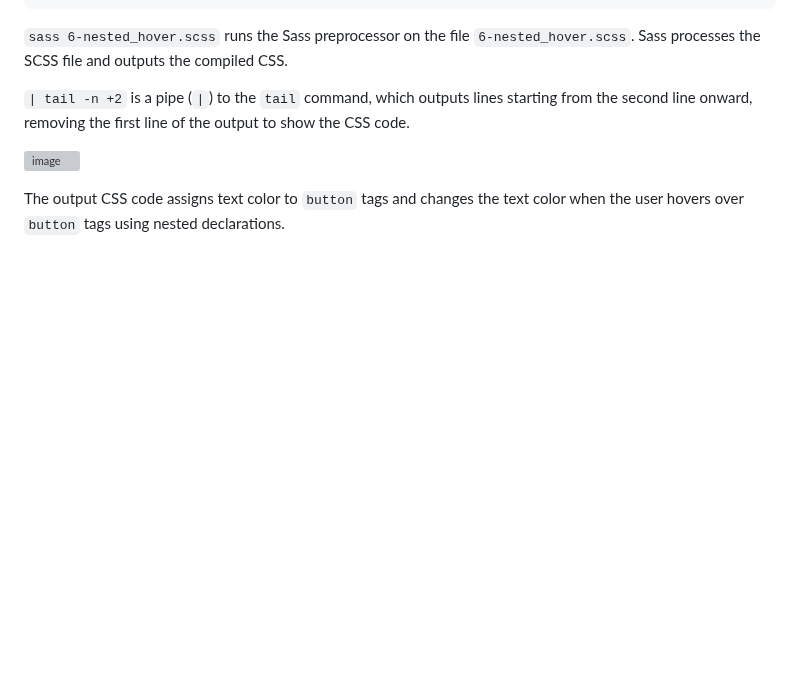
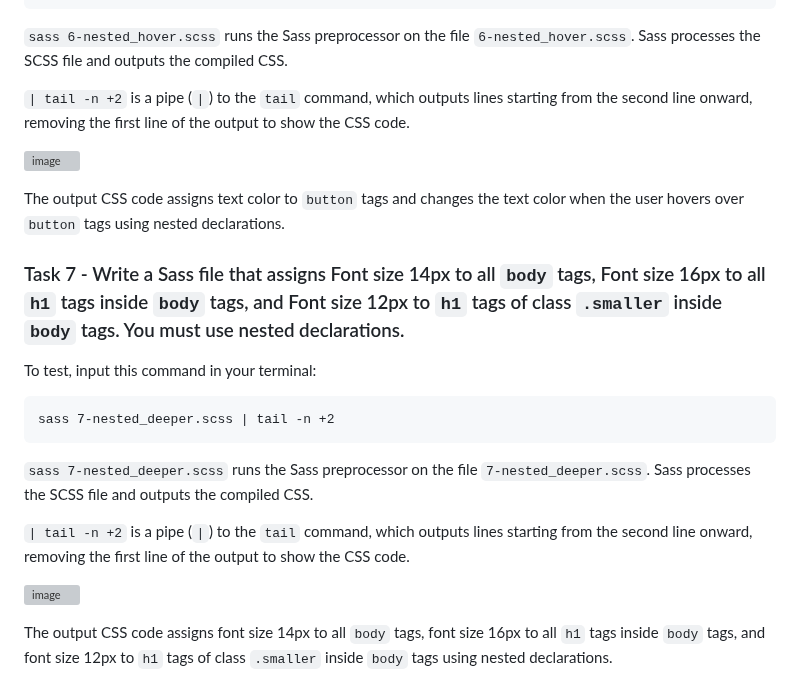
Before and after one commit to ThatsVie/atlas-web_front_end, a Markdown page: sass_scss/README.md, the part around the change. GitHub-like rendering; blank space fills up the shorter version; grey boxes are pictures that could not be loaded.

````diff
--- a/sass_scss/README.md
+++ b/sass_scss/README.md
@@ -111,3 +111,18 @@ sass 6-nested_hover.scss | tail -n +2
 ![image](https://github.com/ThatsVie/atlas-web_front_end/assets/143755961/4a0f4f02-14b7-4094-82d3-cbba6ef8cb0a)
 
 The output CSS code assigns text color to `button` tags and changes the text color when the user hovers over `button` tags using nested declarations.
+
+### Task 7 - Write a Sass file that assigns Font size 14px to all `body` tags, Font size 16px to all `h1` tags inside `body` tags, and Font size 12px to `h1` tags of class `.smaller` inside `body` tags. You must use nested declarations.
+
+To test, input this command in your terminal:
+```
+sass 7-nested_deeper.scss | tail -n +2
+```
+
+`sass 7-nested_deeper.scss` runs the Sass preprocessor on the file `7-nested_deeper.scss`. Sass processes the SCSS file and outputs the compiled CSS.
+
+`| tail -n +2` is a pipe (`|`) to the `tail` command, which outputs lines starting from the second line onward, removing the first line of the output to show the CSS code.
+
+![image](https://github.com/ThatsVie/atlas-web_front_end/assets/143755961/1713d881-d4d7-4487-a3a9-57617fd151c6)
+
+The output CSS code assigns font size 14px to all `body` tags, font size 16px to all `h1` tags inside `body` tags, and font size 12px to `h1` tags of class `.smaller` inside `body` tags using nested declarations.
````
